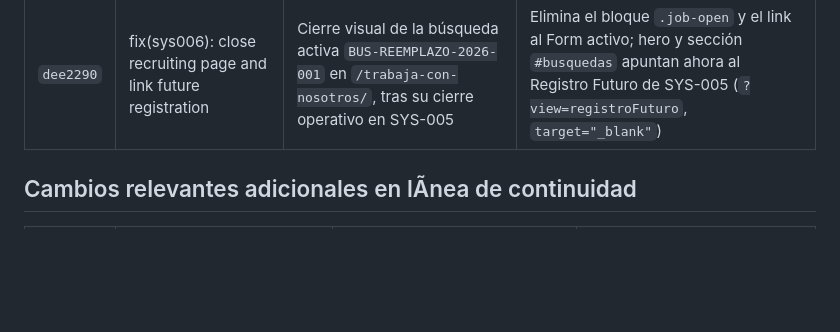
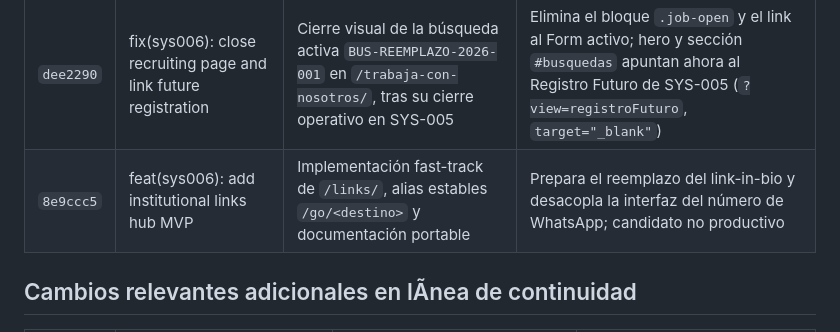
Before and after one commit to sebastianastarita/daltonsalud-landing, a Markdown page: docs/SYS_006_LANDING_DALTON_HOF_META/03_CAMBIOS_Y_COMMITS_SYS006.md, the part around the change. Drawn GitHub-style; blank space fills up the shorter version.

Commit message:
docs(sys006): record links MVP handoff

```diff
--- a/docs/SYS_006_LANDING_DALTON_HOF_META/03_CAMBIOS_Y_COMMITS_SYS006.md
+++ b/docs/SYS_006_LANDING_DALTON_HOF_META/03_CAMBIOS_Y_COMMITS_SYS006.md
@@ -19,6 +19,7 @@
 | `99f4fa0` | Add Dalton storefront photo to hero | Integración de foto real de fachada en el hero principal | Reemplaza isotipo provisorio por imagen institucional del local y actualiza Open Graph |
 | `cdbb65f` | Fix hero storefront photo sizing | Corrección de estilos para que la foto ocupe correctamente el bloque visual del hero | Evita renderizado tipo thumbnail y consolida imagen real como pieza principal del hero |
 | `dee2290` | fix(sys006): close recruiting page and link future registration | Cierre visual de la búsqueda activa `BUS-REEMPLAZO-2026-001` en `/trabaja-con-nosotros/`, tras su cierre operativo en SYS-005 | Elimina el bloque `.job-open` y el link al Form activo; hero y sección `#busquedas` apuntan ahora al Registro Futuro de SYS-005 (`?view=registroFuturo`, `target="_blank"`) |
+| `8e9ccc5` | feat(sys006): add institutional links hub MVP | Implementación fast-track de `/links/`, alias estables `/go/<destino>` y documentación portable | Prepara el reemplazo del link-in-bio y desacopla la interfaz del número de WhatsApp; candidato no productivo |
 
 ## Cambios relevantes adicionales en lÃ­nea de continuidad
 
```
Also changed, not shown: docs/SYS_006_LANDING_DALTON_HOF_META/09_PHASE_LOG_AND_HANDOFF_SYS006_LINKS_MVP_2026-07-28.md (+5 -0 lines).
